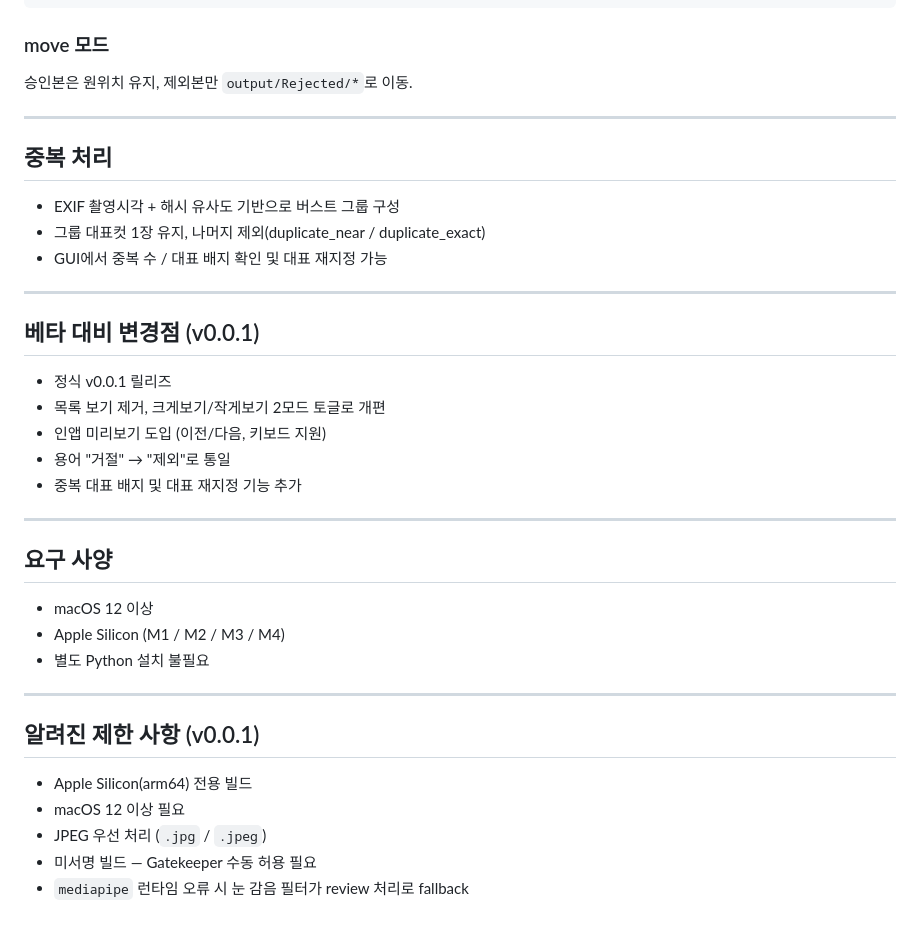
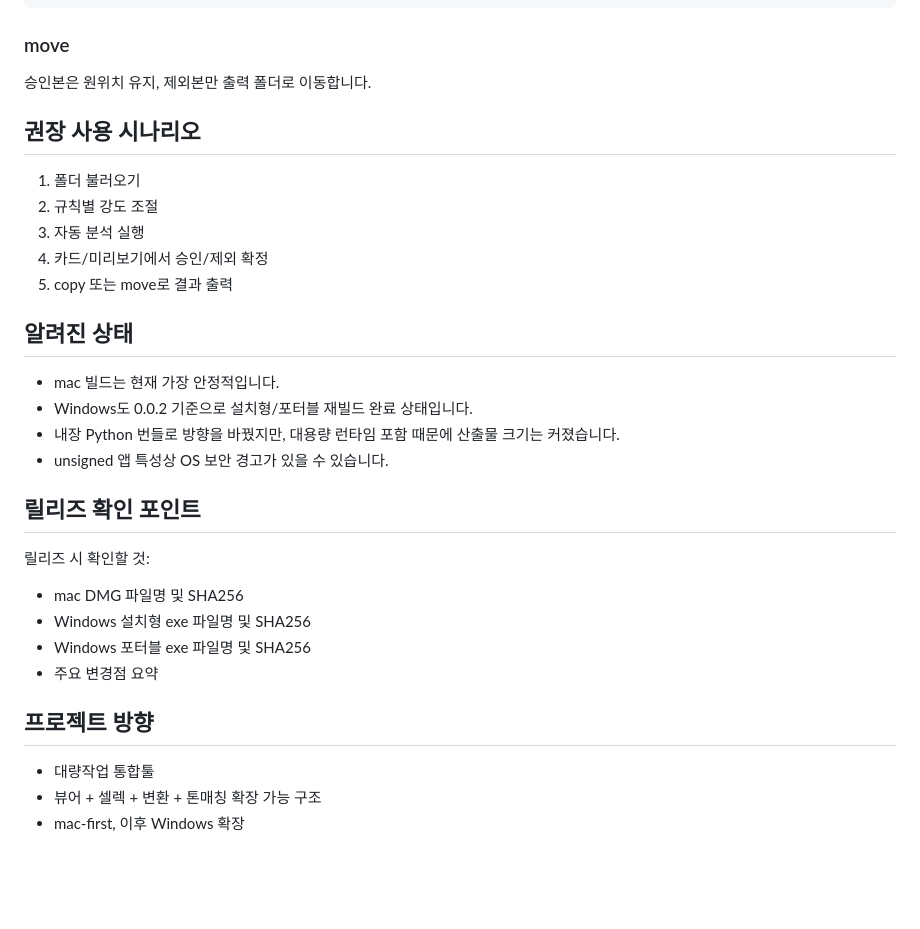
Before and after one commit to ktkarchive/photo-forge-app, a Markdown page: README.md, the part around one of its changes. Drawn GitHub-style; blank space fills up the shorter version.

````diff
--- a/README.md
+++ b/README.md
@@ -83,41 +149,30 @@ output/
 └── summary.json
 ```
 
-### move 모드
-승인본은 원위치 유지, 제외본만 `output/Rejected/*`로 이동.
+### move
+승인본은 원위치 유지, 제외본만 출력 폴더로 이동합니다.
 
----
+## 권장 사용 시나리오
+1. 폴더 불러오기
+2. 규칙별 강도 조절
+3. 자동 분석 실행
+4. 카드/미리보기에서 승인/제외 확정
+5. copy 또는 move로 결과 출력
 
-## 중복 처리
+## 알려진 상태
+- mac 빌드는 현재 가장 안정적입니다.
+- Windows도 0.0.2 기준으로 설치형/포터블 재빌드 완료 상태입니다.
+- 내장 Python 번들로 방향을 바꿨지만, 대용량 런타임 포함 때문에 산출물 크기는 커졌습니다.
+- unsigned 앱 특성상 OS 보안 경고가 있을 수 있습니다.
 
-- EXIF 촬영시각 + 해시 유사도 기반으로 버스트 그룹 구성
-- 그룹 대표컷 1장 유지, 나머지 제외(duplicate_near / duplicate_exact)
-- GUI에서 중복 수 / 대표 배지 확인 및 대표 재지정 가능
+## 릴리즈 확인 포인트
+릴리즈 시 확인할 것:
+- mac DMG 파일명 및 SHA256
+- Windows 설치형 exe 파일명 및 SHA256
+- Windows 포터블 exe 파일명 및 SHA256
+- 주요 변경점 요약
 
----
-
-## 베타 대비 변경점 (v0.0.1)
-
-- 정식 v0.0.1 릴리즈
-- 목록 보기 제거, 크게보기/작게보기 2모드 토글로 개편
-- 인앱 미리보기 도입 (이전/다음, 키보드 지원)
-- 용어 "거절" → "제외"로 통일
-- 중복 대표 배지 및 대표 재지정 기능 추가
-
----
-
-## 요구 사양
-
-- macOS 12 이상
-- Apple Silicon (M1 / M2 / M3 / M4)
-- 별도 Python 설치 불필요
-
----
-
-## 알려진 제한 사항 (v0.0.1)
-
-- Apple Silicon(arm64) 전용 빌드
-- macOS 12 이상 필요
-- JPEG 우선 처리 (`.jpg` / `.jpeg`)
-- 미서명 빌드 — Gatekeeper 수동 허용 필요
-- `mediapipe` 런타임 오류 시 눈 감음 필터가 review 처리로 fallback
+## 프로젝트 방향
+- 대량작업 통합툴
+- 뷰어 + 셀렉 + 변환 + 톤매칭 확장 가능 구조
+- mac-first, 이후 Windows 확장
````
Also changed, not shown: other parts of README.md (+117 -51 lines).
